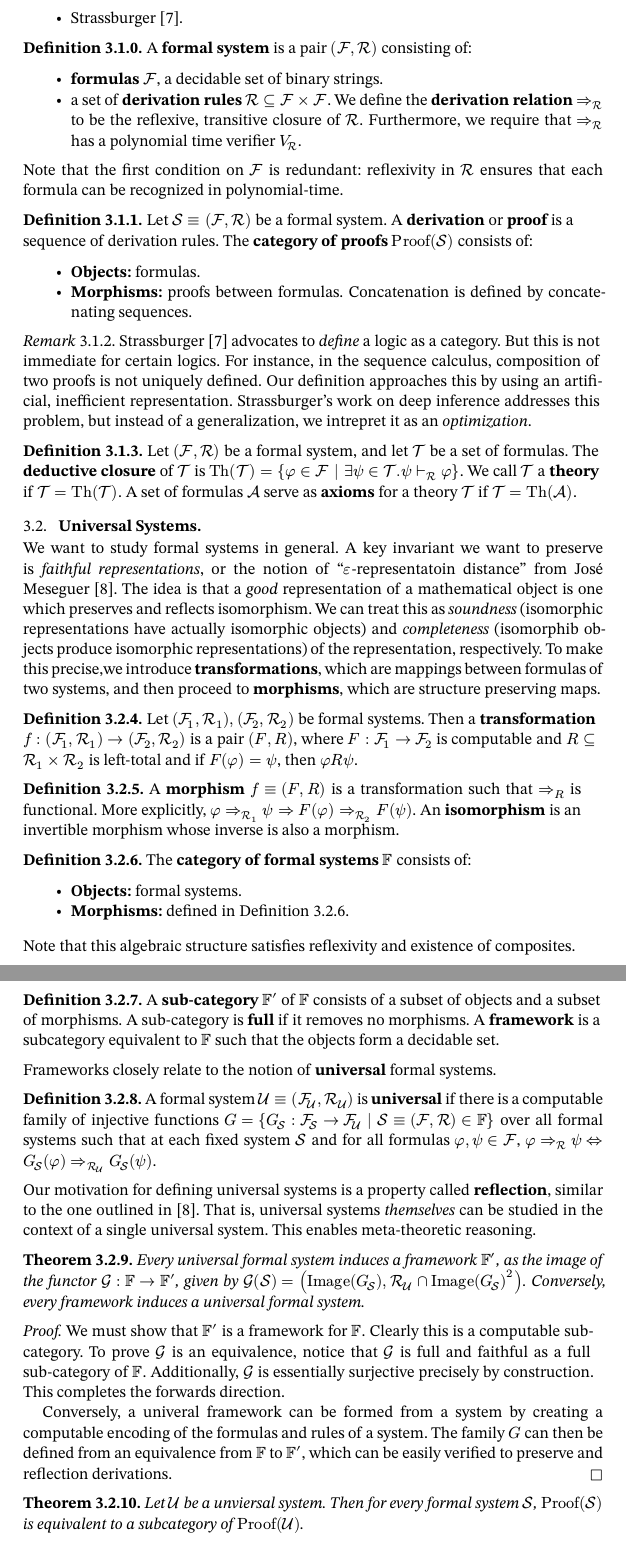
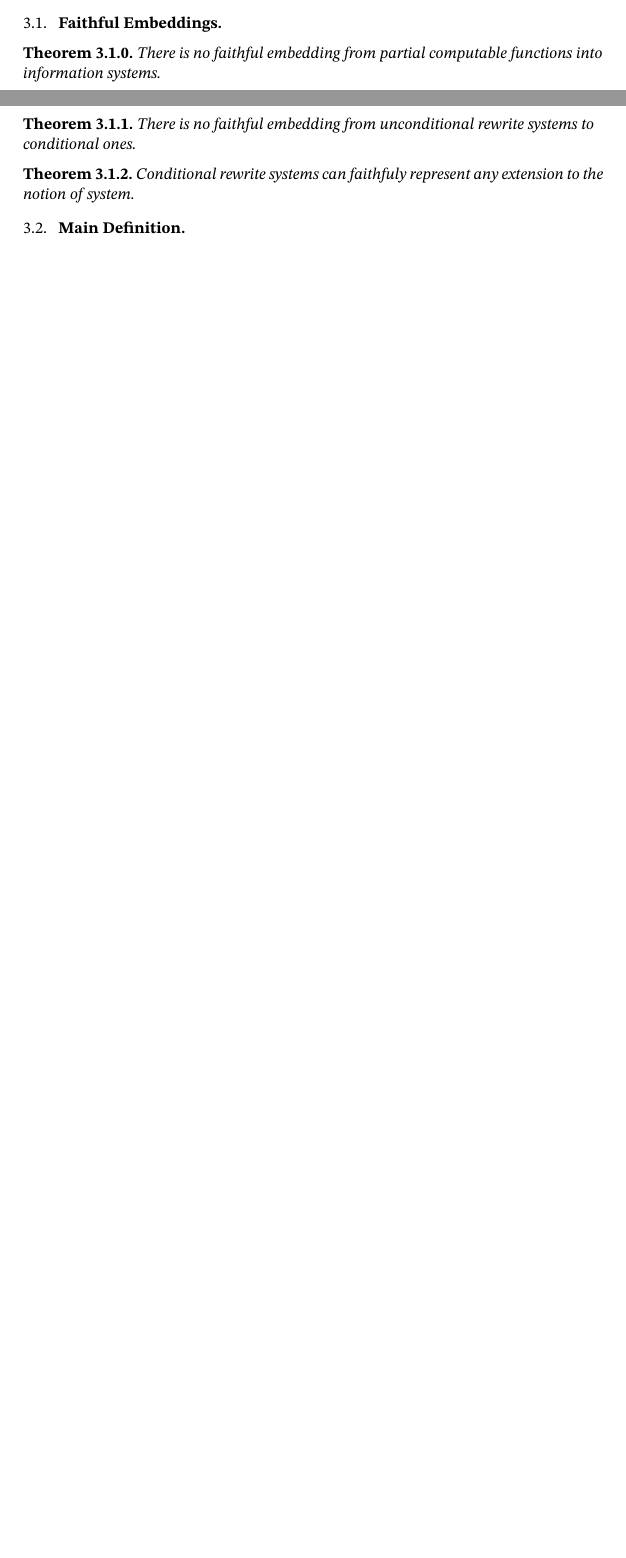
Before and after one commit to oscar-bender-stone/honors-thesis, a Typst document (source/0_index.typ, which reads source/3_information_systems.typ): two parts of pages 6 and 7 of 8 before the commit and two parts of pages 5 and 6 of 6 after it, joined at a grey line, cut at the place of the change, the shorter picture padded with empty space. Compiled offline with Typst 0.15.

Commit message:
Worked on outline of planned faithful embedding results

```diff
--- a/source/3_information_systems.typ
+++ b/source/3_information_systems.typ
@@ -49,129 +17,178 @@ systems generally. Our definition is based on three sources:
-#definition[
-  A *formal system* is a pair $(cal(F), cal(R))$ consisting of:
-
-  - *formulas* $cal(F)$, a decidable set of binary strings.
-  - a set of *derivation rules* #box[$cal(R) subset.eq cal(F) times cal(F)$]. We
-    define the *derivation relation* $imp(cal(R))$ to be the reflexive,
-    transitive closure of $cal(R)$. Furthermore, we require that $imp(cal(R))$
-    has a polynomial time verifier $V_cal(R)$.
-]
-
-Note that the first condition on $cal(F)$ is redundant: reflexivity in $cal(R)$
-ensures that each formula can be recognized in polynomial-time.
-
-#definition[
-  Let $cal(S) equiv (cal(F), cal(R))$ be a formal system. A *derivation* or
-  *proof* is a sequence of derivation rules. The *category of proofs*
-  $"Proof"(cal(S))$ consists of:
-
-  - *Objects:* formulas.
-
-  - *Morphisms:* proofs between formulas. Concatenation is defined by
-    concatenating sequences.
-
-]
-
-#remark[
-  Strassburger @strassburger_what_is_a_logic advocates to _define_ a logic as a
-  category. But this is not immediate for certain logics. For instance, in the
-  sequence calculus, composition of two proofs is not uniquely defined. Our
-  definition approaches this by using an artificial, inefficient representation.
-  Strassburger's work on deep inference addresses this problem, but instead of a
-  generalization, we intrepret it as an _optimization_.
-]
-
-#definition[
-  Let $(cal(F), cal(R))$ be a formal system, and let $cal(T)$ be a set of
-  formulas. The *deductive closure* of $cal(T)$ is
-  $"Th"(cal(T)) = {phi in cal(F) | exists psi in cal(T). psi vdash(cal(R)) phi}$.
-  We call $cal(T)$ a *theory* if $cal(T) = "Th"(cal(T))$. A set of formulas
-  $cal(A)$ serve as *axioms* for a theory $cal(T)$ if $cal(T) = "Th"(cal(A))$.
-]
-
-
-== Universal Systems
-
-We want to study formal systems in general. A key invariant we want to preserve
-is _faithful representations_, or the notion of "$epsilon$-representatoin
-distance" from José Meseguer @twenty_years_rewriting_logic. The idea is that a
-_good_ representation of a mathematical object is one which preserves and
-reflects isomorphism. We can treat this as _soundness_ (isomorphic
-representations have actually isomorphic objects) and _completeness_ (isomorphib
-objects produce isomorphic representations) of the representation, respectively.
-To make this precise,we introduce *transformations*, which are mappings between
-formulas of two systems, and then proceed to *morphisms*, which are structure
-preserving maps.
-
-#definition[
-  Let $(cal(F)_1, cal(R)_1), (cal(F)_2, cal(R)_2)$ be formal systems. Then a
-  *transformation* $f: (cal(F)_1, cal(R)_1) -> (cal(F)_2, cal(R)_2)$ is a pair
-  $(F, R)$, where $F: cal(F)_1 -> cal(F)_2$ is computable and
-  $R subset.eq cal(R)_1 times cal(R)_2$ is left-total and if $F(phi) = psi$,
-  then $phi R psi$.
-]<formal_system_transformation>
-
-
-#definition[
-  A *morphism* $f equiv (F, R)$ is a transformation such that $imp(R)$ is
-  functional. More explicitly,
-  $phi imp(cal(R)_1) psi => F(phi) imp(cal(R)_2) F(psi)$. An *isomorphism* is an
-  invertible morphism whose inverse is also a morphism.
-]<formal_system_morphism>
-
-#definition[
-  The *category of formal systems* $FF$ consists of:
-
-  - *Objects:* formal systems.
-
-  - *Morphisms:* defined in @formal_system_morphism.
-
-  Note that this algebraic structure satisfies reflexivity and existence of
-  composites.
-]
-
-#definition[A *sub-category* $FF'$ of $FF$ consists of a subset of objects and a
-  subset of morphisms. A sub-category is *full* if it removes no morphisms. A
-  *framework* is a subcategory equivalent to $FF$ such that the objects form a
-  decidable set.
-]
-
-Frameworks closely relate to the notion of *universal* formal systems.
-
-#definition[
-  A formal system $cal(U) equiv (cal(F)_cal(U), cal(R)_cal(U))$ is *universal*
-  if there is a computable family of injective functions
-  $G = {G_cal(S): cal(F)_cal(S) -> cal(F)_cal(U) | cal(S) equiv (cal(F), cal(R)) in FF}$
-  over all formal systems such that at each fixed system $cal(S)$ and for all
-  formulas $phi, psi in cal(F)$,
-  $phi imp(cal(R)) psi <=> G_cal(S)(phi) imp(cal(R)_cal(U)) G_cal(S)(psi)$.
-]
-
-Our motivation for defining universal systems is a property called *reflection*,
-similar to the one outlined in @twenty_years_rewriting_logic. That is, universal
-systems _themselves_ can be studied in the context of a single universal system.
-This enables meta-theoretic reasoning.
+== Faithful Embeddings
 
 #theorem[
-  Every universal formal system induces a framework $FF'$, as the image of the
-  functor $cal(G): FF -> FF'$, given by
-  $cal(G)(cal(S)) = ("Image"(G_cal(S)), cal(R)_cal(U) inter "Image"(G_cal(S))^2)$.
-  Conversely, every framework induces a universal formal system.
-]
-
-#proof[
-  We must show that $FF'$ is a framework for $FF$. Clearly this is a computable
-  sub-category. To prove $cal(G)$ is an equivalence, notice that $cal(G)$ is
-  full and faithful as a full sub-category of $FF$. Additionally, $cal(G)$ is
-  essentially surjective precisely by construction. This completes the forwards
-  direction.
-
-  Conversely, a univeral framework can be formed from a system by creating a
-  computable encoding of the formulas and rules of a system. The family $G$ can
-  then be defined from an equivalence from $FF$ to $FF'$, which can be easily
-  verified to preserve and reflection derivations.
+  There is no faithful embedding from partial computable functions into
+  information systems.
 ]
 
 #theorem[
-  Let $cal(U)$ be a unviersal system. Then for every formal system $cal(S)$,
-  $"Proof"(cal(S))$ is equivalent to a subcategory of $"Proof"(cal(U))$.
+  There is no faithful embedding from unconditional rewrite systems to
+  conditional ones.
 ]
+
+#theorem[
+  Conditional rewrite systems can faithfuly represent any extension to the
+  notion of system.
+]
+
+== Main Definition
+
+
+// To bridge information graphs with formal reasoning, We must first define formal
+// systems generally. Our definition is based on three sources:
+
+// - Mendelson @mendelson_logic.
+// - Cook and Reckhow @cook_proof_systems with "formal proof systems".
+// - Strassburger @strassburger_what_is_a_logic.
+
+// #let vdash(..args) = {
+//   let pos-args = args.pos()
+
+//   if pos-args.len() > 0 {
+//     let subscript = pos-args.at(0)
+//     return math.attach(math.tack, br: subscript)
+//   } else {
+//     return math.tack
+//   }
+// }
+
+// #let imp(..args) = {
+//   let pos-args = args.pos()
+
+//   if pos-args.len() > 0 {
+//     let subscript = pos-args.at(0)
+//     return math.attach(math.arrow.r.double, br: subscript)
+//   } else {
+//     return math.arrow.r.double
+//   }
+// }
+
+// #definition[
+//   A *formal system* is a pair $(cal(F), cal(R))$ consisting of:
+
+//   - *formulas* $cal(F)$, a decidable set of binary strings.
+//   - a set of *derivation rules* #box[$cal(R) subset.eq cal(F) times cal(F)$]. We
+//     define the *derivation relation* $imp(cal(R))$ to be the reflexive,
+//     transitive closure of $cal(R)$. Furthermore, we require that $imp(cal(R))$
+//     has a polynomial time verifier $V_cal(R)$.
+// ]
+
+// Note that the first condition on $cal(F)$ is redundant: reflexivity in $cal(R)$
+// ensures that each formula can be recognized in polynomial-time.
+
+// #definition[
+//   Let $cal(S) equiv (cal(F), cal(R))$ be a formal system. A *derivation* or
+//   *proof* is a sequence of derivation rules. The *category of proofs*
+//   $"Proof"(cal(S))$ consists of:
+
+//   - *Objects:* formulas.
+
+//   - *Morphisms:* proofs between formulas. Concatenation is defined by
+//     concatenating sequences.
+
+// ]
+
+// #remark[
+//   Strassburger @strassburger_what_is_a_logic advocates to _define_ a logic as a
+//   category. But this is not immediate for certain logics. For instance, in the
+//   sequence calculus, composition of two proofs is not uniquely defined. Our
+//   definition approaches this by using an artificial, inefficient representation.
+//   Strassburger's work on deep inference addresses this problem, but instead of a
+//   generalization, we intrepret it as an _optimization_.
+// ]
+
+// #definition[
+//   Let $(cal(F), cal(R))$ be a formal system, and let $cal(T)$ be a set of
+//   formulas. The *deductive closure* of $cal(T)$ is
+//   $"Th"(cal(T)) = {phi in cal(F) | exists psi in cal(T). psi vdash(cal(R)) phi}$.
+//   We call $cal(T)$ a *theory* if $cal(T) = "Th"(cal(T))$. A set of formulas
+//   $cal(A)$ serve as *axioms* for a theory $cal(T)$ if $cal(T) = "Th"(cal(A))$.
+// ]
+
+
+// == Universal Systems
+
+// We want to study formal systems in general. A key invariant we want to preserve
+// is _faithful representations_, or the notion of "$epsilon$-representatoin
+// distance" from José Meseguer @twenty_years_rewriting_logic. The idea is that a
+// _good_ representation of a mathematical object is one which preserves and
+// reflects isomorphism. We can treat this as _soundness_ (isomorphic
+// representations have actually isomorphic objects) and _completeness_ (isomorphib
+// objects produce isomorphic representations) of the representation, respectively.
+// To make this precise,we introduce *transformations*, which are mappings between
+// formulas of two systems, and then proceed to *morphisms*, which are structure
+// preserving maps.
+
+// #definition[
+//   Let $(cal(F)_1, cal(R)_1), (cal(F)_2, cal(R)_2)$ be formal systems. Then a
+//   *transformation* $f: (cal(F)_1, cal(R)_1) -> (cal(F)_2, cal(R)_2)$ is a pair
+//   $(F, R)$, where $F: cal(F)_1 -> cal(F)_2$ is computable and
+//   $R subset.eq cal(R)_1 times cal(R)_2$ is left-total and if $F(phi) = psi$,
+//   then $phi R psi$.
+// ]<formal_system_transformation>
+
+
+// #definition[
+//   A *morphism* $f equiv (F, R)$ is a transformation such that $imp(R)$ is
+//   functional. More explicitly,
+//   $phi imp(cal(R)_1) psi => F(phi) imp(cal(R)_2) F(psi)$. An *isomorphism* is an
+//   invertible morphism whose inverse is also a morphism.
+// ]<formal_system_morphism>
+
+// #definition[
+//   The *category of formal systems* $FF$ consists of:
+
+//   - *Objects:* formal systems.
+
+//   - *Morphisms:* defined in @formal_system_morphism.
+
+//   Note that this algebraic structure satisfies reflexivity and existence of
+//   composites.
+// ]
+
+// #definition[A *sub-category* $FF'$ of $FF$ consists of a subset of objects and a
+//   subset of morphisms. A sub-category is *full* if it removes no morphisms. A
+//   *framework* is a subcategory equivalent to $FF$ such that the objects form a
+//   decidable set.
+// ]
+
+// Frameworks closely relate to the notion of *universal* formal systems.
+
+// #definition[
+//   A formal system $cal(U) equiv (cal(F)_cal(U), cal(R)_cal(U))$ is *universal*
+//   if there is a computable family of injective functions
+//   $G = {G_cal(S): cal(F)_cal(S) -> cal(F)_cal(U) | cal(S) equiv (cal(F), cal(R)) in FF}$
+//   over all formal systems such that at each fixed system $cal(S)$ and for all
+//   formulas $phi, psi in cal(F)$,
+//   $phi imp(cal(R)) psi <=> G_cal(S)(phi) imp(cal(R)_cal(U)) G_cal(S)(psi)$.
+// ]
+
+// Our motivation for defining universal systems is a property called *reflection*,
+// similar to the one outlined in @twenty_years_rewriting_logic. That is, universal
+// systems _themselves_ can be studied in the context of a single universal system.
+// This enables meta-theoretic reasoning.
+
+// #theorem[
+//   Every universal formal system induces a framework $FF'$, as the image of the
+//   functor $cal(G): FF -> FF'$, given by
+//   $cal(G)(cal(S)) = ("Image"(G_cal(S)), cal(R)_cal(U) inter "Image"(G_cal(S))^2)$.
+//   Conversely, every framework induces a universal formal system.
+// ]
+
+// #proof[
+//   We must show that $FF'$ is a framework for $FF$. Clearly this is a computable
+//   sub-category. To prove $cal(G)$ is an equivalence, notice that $cal(G)$ is
+//   full and faithful as a full sub-category of $FF$. Additionally, $cal(G)$ is
+//   essentially surjective precisely by construction. This completes the forwards
+//   direction.
+
+//   Conversely, a univeral framework can be formed from a system by creating a
+//   computable encoding of the formulas and rules of a system. The family $G$ can
+//   then be defined from an equivalence from $FF$ to $FF'$, which can be easily
+//   verified to preserve and reflection derivations.
+// ]
+
+// #theorem[
+//   Let $cal(U)$ be a unviersal system. Then for every formal system $cal(S)$,
+//   $"Proof"(cal(S))$ is equivalent to a subcategory of $"Proof"(cal(U))$.
+// ]
```
Also changed, not shown: document/thesis.pdf, source/3_information_systems.typ (36 more changed lines).
